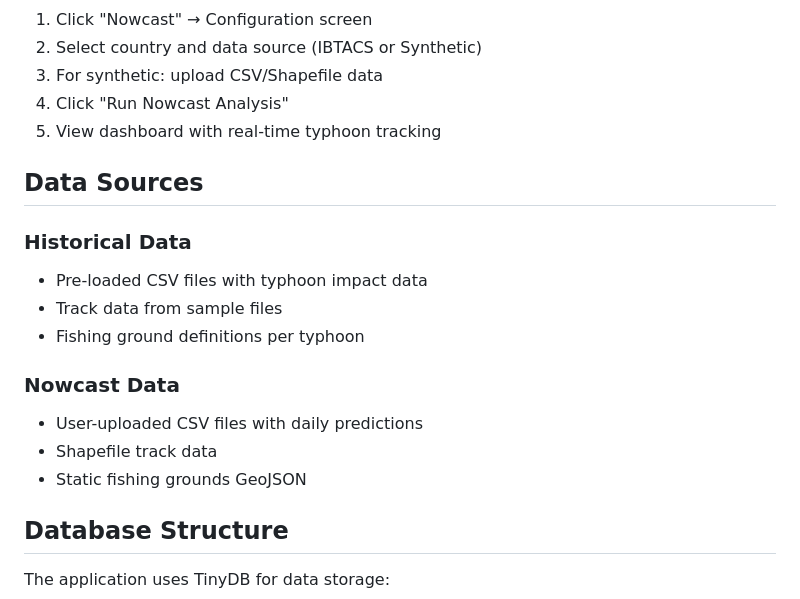
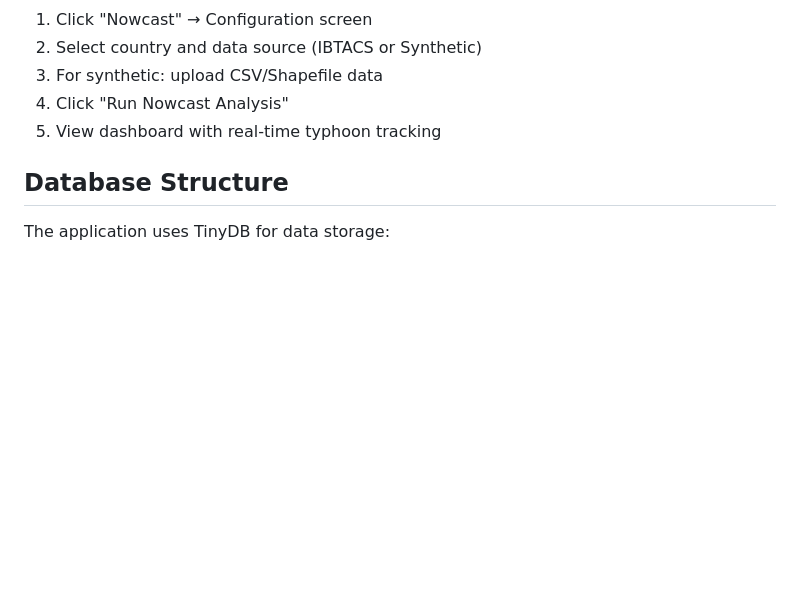
Before and after one commit to ADB-Data-Division/fishing-toolkit-updated, a Markdown page: README.md, the part around one of its changes. Rendered like a GitHub page; blank space fills up the shorter version.

```diff
--- a/README.md
+++ b/README.md
@@ -130,18 +139,6 @@ frontend/
 4. Click "Run Nowcast Analysis"
 5. View dashboard with real-time typhoon tracking
 
-## Data Sources
-
-### Historical Data
-- Pre-loaded CSV files with typhoon impact data
-- Track data from sample files
-- Fishing ground definitions per typhoon
-
-### Nowcast Data
-- User-uploaded CSV files with daily predictions
-- Shapefile track data
-- Static fishing grounds GeoJSON
-
 ## Database Structure
 
 The application uses TinyDB for data storage:
```
Also changed, not shown: other parts of README.md (+20 -11 lines).
